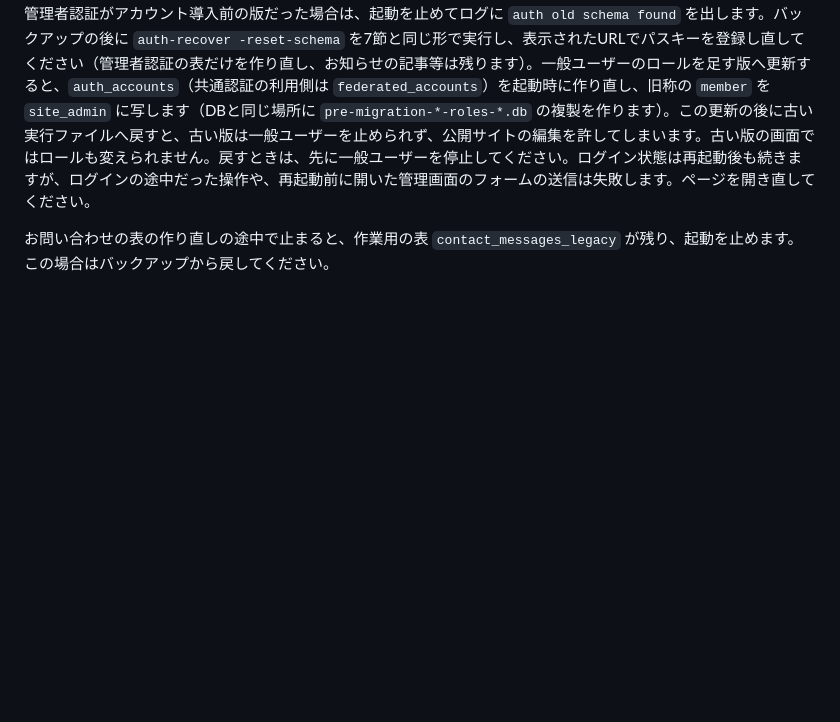
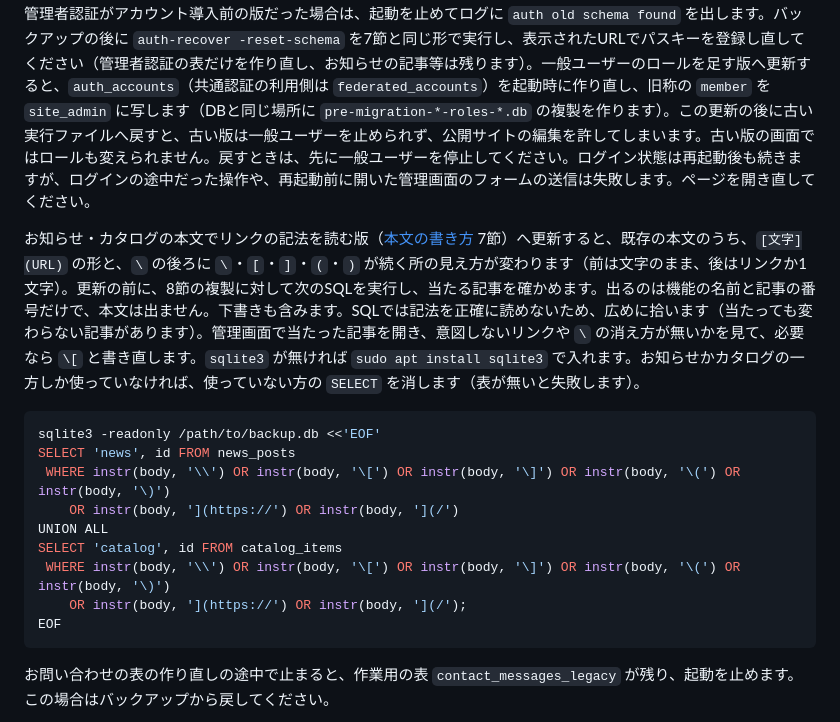
Before and after one commit to hideshi/minimal-web-kit, a Markdown page: docs/deploy.md, the part around the change. Rendered like a GitHub page; blank space fills up the shorter version.

Commit message:
docs: リンクの記法の版へ更新する前に、見え方の変わる記事を確かめる手順を書く
バックアップの複製に対して、見え方の変わりうる本文を持つ記事の番号だけを
出すSQLを、更新の手順に足す。下書きも含めて確かめられる。

Co-Authored-By: Claude Opus 5.5 <noreply@anthropic.com>

````diff
--- a/docs/deploy.md
+++ b/docs/deploy.md
@@ -214,6 +214,20 @@ sudo systemctl restart minimal-web-kit
 
 テーブルの追加は起動時に自動で行います。既存のテーブル・データは原則として変更しません。例外は、旧形式の表の移行です。お問い合わせの表 `contact_messages` は、状態が既読（`read`）の版から更新すると、起動時に作り直します（既読は完了になり、行は残ります）。この更新の後は古い実行ファイルに戻せないため、戻すときは更新の前のバックアップからDBごと戻してください。再起動が終わるまで、別のバックアップを重ねないでください。お知らせ機能の旧称「CMS」の版から更新する場合は、環境ファイルの `CMS_CORS_ORIGINS` を `NEWS_CORS_ORIGINS` に改名してください（旧名が残っていると起動を止めます）。記事の表は起動時に自動で改名し、記事は残ります。ただし、管理者認証がアカウント導入前の版だった場合は、起動を止めてログに `auth old schema found` を出します。バックアップの後に `auth-recover -reset-schema` を7節と同じ形で実行し、表示されたURLでパスキーを登録し直してください（管理者認証の表だけを作り直し、お知らせの記事等は残ります）。一般ユーザーのロールを足す版へ更新すると、`auth_accounts`（共通認証の利用側は `federated_accounts`）を起動時に作り直し、旧称の `member` を `site_admin` に写します（DBと同じ場所に `pre-migration-*-roles-*.db` の複製を作ります）。この更新の後に古い実行ファイルへ戻すと、古い版は一般ユーザーを止められず、公開サイトの編集を許してしまいます。古い版の画面ではロールも変えられません。戻すときは、先に一般ユーザーを停止してください。ログイン状態は再起動後も続きますが、ログインの途中だった操作や、再起動前に開いた管理画面のフォームの送信は失敗します。ページを開き直してください。
 
+お知らせ・カタログの本文でリンクの記法を読む版（[本文の書き方](richtext.md) 7節）へ更新すると、既存の本文のうち、`[文字](URL)` の形と、`\` の後ろに `\`・`[`・`]`・`(`・`)` が続く所の見え方が変わります（前は文字のまま、後はリンクか1文字）。更新の前に、8節の複製に対して次のSQLを実行し、当たる記事を確かめます。出るのは機能の名前と記事の番号だけで、本文は出ません。下書きも含みます。SQLでは記法を正確に読めないため、広めに拾います（当たっても変わらない記事があります）。管理画面で当たった記事を開き、意図しないリンクや `\` の消え方が無いかを見て、必要なら `\[` と書き直します。`sqlite3` が無ければ `sudo apt install sqlite3` で入れます。お知らせかカタログの一方しか使っていなければ、使っていない方の `SELECT` を消します（表が無いと失敗します）。
+
+```sh
+sqlite3 -readonly /path/to/backup.db <<'EOF'
+SELECT 'news', id FROM news_posts
+ WHERE instr(body, '\\') OR instr(body, '\[') OR instr(body, '\]') OR instr(body, '\(') OR instr(body, '\)')
+    OR instr(body, '](https://') OR instr(body, '](/')
+UNION ALL
+SELECT 'catalog', id FROM catalog_items
+ WHERE instr(body, '\\') OR instr(body, '\[') OR instr(body, '\]') OR instr(body, '\(') OR instr(body, '\)')
+    OR instr(body, '](https://') OR instr(body, '](/');
+EOF
+```
+
 お問い合わせの表の作り直しの途中で止まると、作業用の表 `contact_messages_legacy` が残り、起動を止めます。この場合はバックアップから戻してください。
 
 表を作り直す移行は、その前に、DBと同じ場所へ `pre-migration-<機能>-<日時>.db` の複製を自動で作ります。複製に失敗したら移行せず、起動を止めます。この複製は自動では消えません。個人情報を含むため、更新を確かめたら削除してください。
````
Also changed, not shown: docs/plans/wordpress-import-plan.md (+1 -1 lines).
